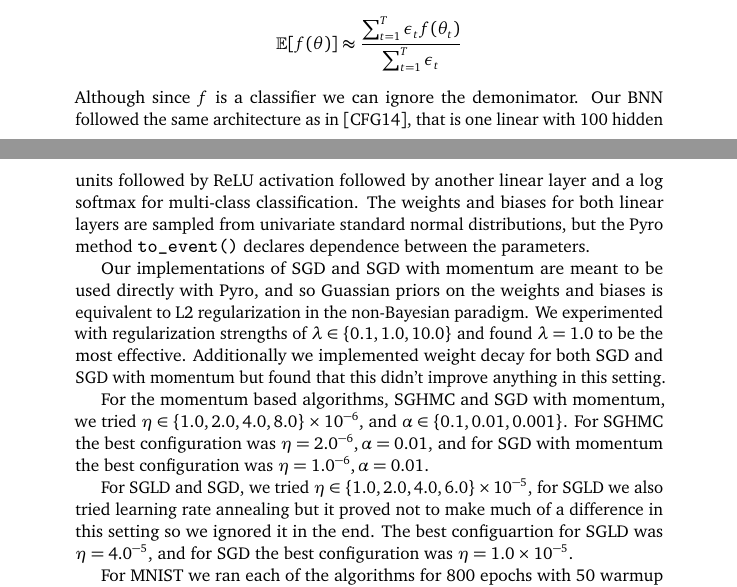
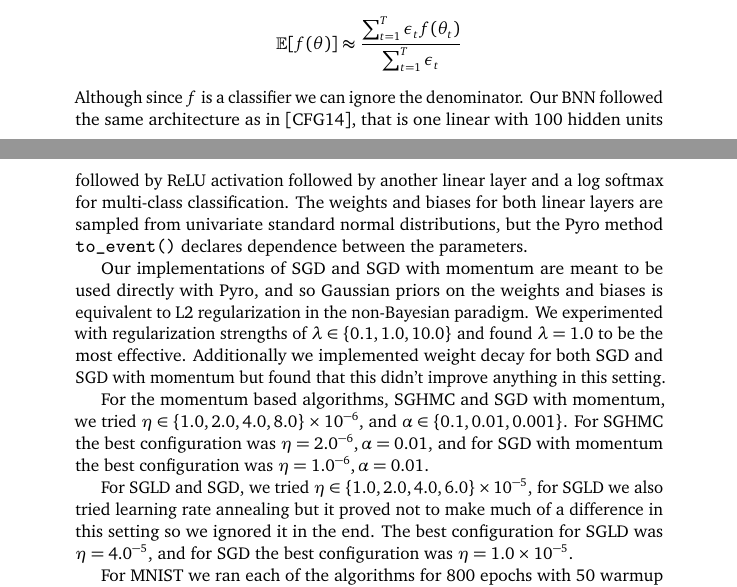
Before and after one commit to sacktock/SGHMC, a LaTeX document (writeup/report/report.tex, which reads writeup/report/parts/experiments.tex): two parts of pages 4 and 5 of 11, joined at a grey line, cut so that both start at the same text. Compiled offline with pdfLaTeX.

Commit message:
spell checked implementation and bnn section + added fsahiomnist results

```diff
--- a/writeup/report/parts/experiments.tex
+++ b/writeup/report/parts/experiments.tex
@@ -19,13 +19,13 @@ Where $\eta = \epsilon^2 M^{-1}, \alpha = \epsilon M^{-1}C, \hat{\beta} = \eta M
 
 To build on top of the work in \cite{sghmc} we implemented learning rate annealing for SGLD and following \cite{sgld} we weighted the samples by the learning rate as follows,
 $$\mathbb{E}[f(\theta)] \approx \frac{\sum^T_{t=1} \epsilon_t f(\theta_t)}{\sum^T_{t=1} \epsilon_t}$$
-Although since $f$ is a classifier we can ignore the demonimator. Our BNN followed the same architecture as in \cite{sghmc}, that is one linear with 100 hidden units followed by ReLU activation followed by another linear layer and a log softmax for multi-class classification. The weights and biases for both linear layers are sampled from univariate standard normal distributions, but the Pyro method \texttt{to\_event()} declares dependence between the parameters.
+Although since $f$ is a classifier we can ignore the denominator. Our BNN followed the same architecture as in \cite{sghmc}, that is one linear with 100 hidden units followed by ReLU activation followed by another linear layer and a log softmax for multi-class classification. The weights and biases for both linear layers are sampled from univariate standard normal distributions, but the Pyro method \texttt{to\_event()} declares dependence between the parameters.
 
-Our implementations of SGD and SGD with momentum are meant to be used directly with Pyro, and so Guassian priors on the weights and biases is equivalent to L2 regularization in the non-Bayesian paradigm. We experimented with regularization strengths of $\lambda \in \{0.1, 1.0, 10.0\}$ and found $\lambda = 1.0$ to be the most effective. Additionally we implemented weight decay for both SGD and SGD with momentum but found that this didn't improve anything in this setting.
+Our implementations of SGD and SGD with momentum are meant to be used directly with Pyro, and so Gaussian priors on the weights and biases is equivalent to L2 regularization in the non-Bayesian paradigm. We experimented with regularization strengths of $\lambda \in \{0.1, 1.0, 10.0\}$ and found $\lambda = 1.0$ to be the most effective. Additionally we implemented weight decay for both SGD and SGD with momentum but found that this didn't improve anything in this setting.
 
 For the momentum based algorithms, SGHMC and SGD with momentum, we tried $\eta \in \{1.0, 2.0, 4.0, 8.0 \} \times 10^{-6}$, and $\alpha \in \{0.1, 0.01, 0.001 \}$. For SGHMC the best configuration was $\eta = 2.0\time10^{-6}, \alpha=0.01$, and for SGD with momentum the best configuration was $\eta = 1.0\time10^{-6}, \alpha=0.01$.
 
-For SGLD and SGD, we tried $\eta \in \{1.0, 2.0, 4.0, 6.0\} \times 10^{-5}$, for SGLD we also tried learning rate annealing but it proved not to make much of a difference in this setting so we ignored it in the end. The best configuartion for SGLD was $\eta = 4.0\time10^{-5}$, and for SGD the best configuration was $\eta = 1.0\times10^{-5}$.
+For SGLD and SGD, we tried $\eta \in \{1.0, 2.0, 4.0, 6.0\} \times 10^{-5}$, for SGLD we also tried learning rate annealing but it proved not to make much of a difference in this setting so we ignored it in the end. The best configuration for SGLD was $\eta = 4.0\time10^{-5}$, and for SGD the best configuration was $\eta = 1.0\times10^{-5}$.
 
 For MNIST we ran each of the algorithms for 800 epochs with 50 warmup epochs. For the sampling algorithms we do Bayesian averaging over all the sampled parameterisations of the BNN after warmup as is described in Section II of \cite{hands-on-bnn} and report the test error. For the optimization algorithms we take most recent sample / set of parameters as a point estimate and report the test error.  Figure \ref{fig:MNIST} presents our results.
 
```
Also changed, not shown: writeup/report/parts/implementation.tex (+2 -2 lines), bnn/fashion-mnist.png (added), writeup/report/parts/Images/fashion-mnist.png (added), writeup/report/report.pdf, writeup/report/parts/experiments.tex (6 more changed lines).
